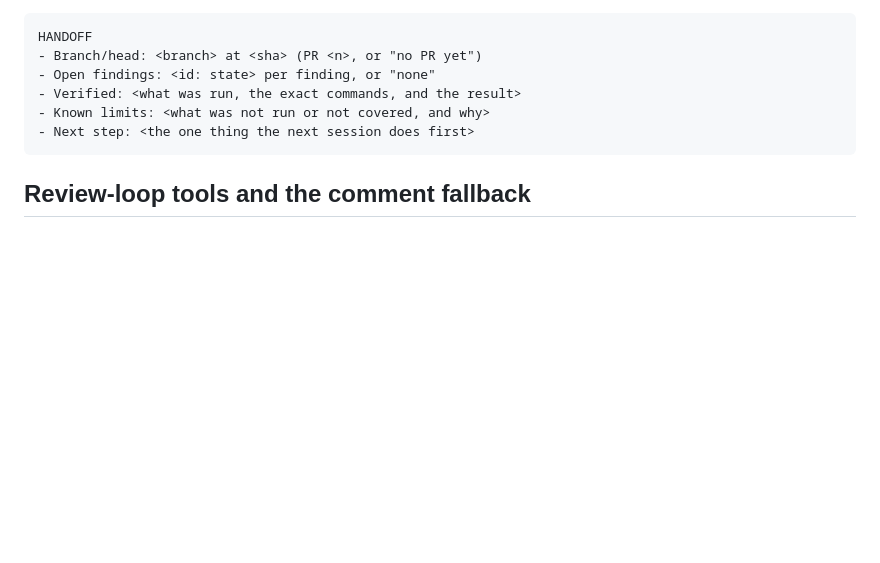
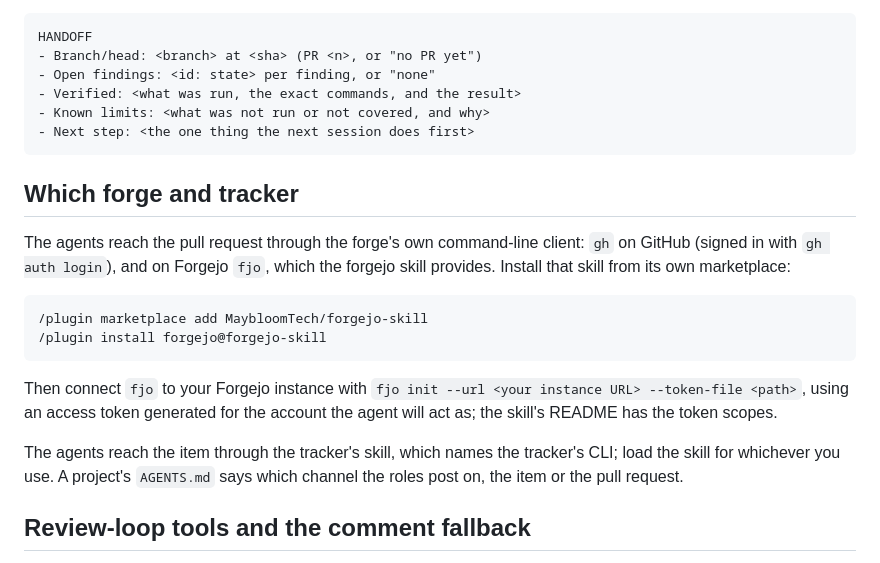
Before and after one commit to MaybloomTech/maybloom-stack, a Markdown page: docs/running-a-loop.md, the part around the change. Rendered like a GitHub page; blank space fills up the shorter version.

````diff
--- a/docs/running-a-loop.md
+++ b/docs/running-a-loop.md
@@ -363,6 +363,27 @@ HANDOFF
 - Next step: <the one thing the next session does first>
 ```
 
+## Which forge and tracker
+
+The agents reach the pull request through the forge's own command-line
+client: `gh` on GitHub (signed in with `gh auth login`), and on Forgejo
+`fjo`, which the forgejo skill provides. Install that skill from its own
+marketplace:
+
+```
+/plugin marketplace add MaybloomTech/forgejo-skill
+/plugin install forgejo@forgejo-skill
+```
+
+Then connect `fjo` to your Forgejo instance with `fjo init --url <your
+instance URL> --token-file <path>`, using an access token generated for the
+account the agent will act as; the skill's README has the token scopes.
+
+The agents reach the item through the tracker's skill, which names the
+tracker's CLI; load the skill for whichever you use. A project's
+`AGENTS.md` says which channel the roles post on, the item or the pull
+request.
+
 ## Review-loop tools and the comment fallback
 
 A review-loop tool is a command the project provides for the round
````
Also changed, not shown: docs/quick-start.md (+55 -0 lines).
